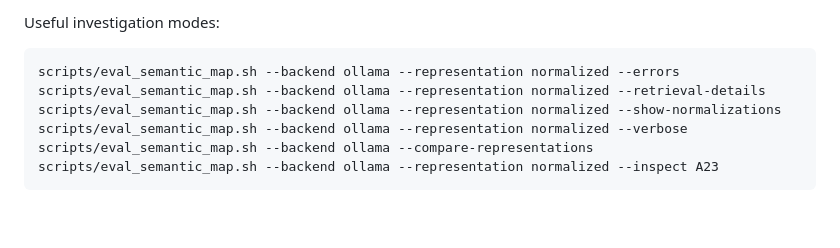
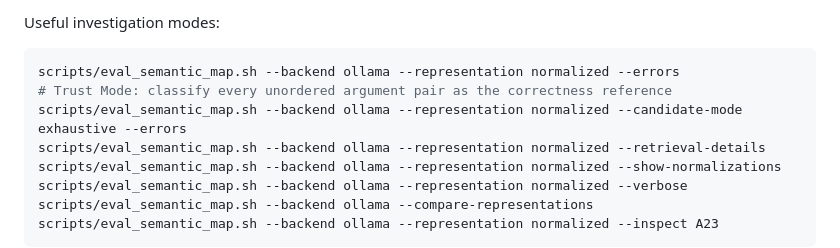
Before and after one commit to diputs-sudo/seKret-aGenda, a Markdown page: docs/semantic-map-prototype.md, the part around the change. Drawn GitHub-style; blank space fills up the shorter version.

````diff
--- a/docs/semantic-map-prototype.md
+++ b/docs/semantic-map-prototype.md
@@ -98,6 +98,8 @@ Useful investigation modes:
 
 ```bash
 scripts/eval_semantic_map.sh --backend ollama --representation normalized --errors
+# Trust Mode: classify every unordered argument pair as the correctness reference
+scripts/eval_semantic_map.sh --backend ollama --representation normalized --candidate-mode exhaustive --errors
 scripts/eval_semantic_map.sh --backend ollama --representation normalized --retrieval-details
 scripts/eval_semantic_map.sh --backend ollama --representation normalized --show-normalizations
 scripts/eval_semantic_map.sh --backend ollama --representation normalized --verbose
````
